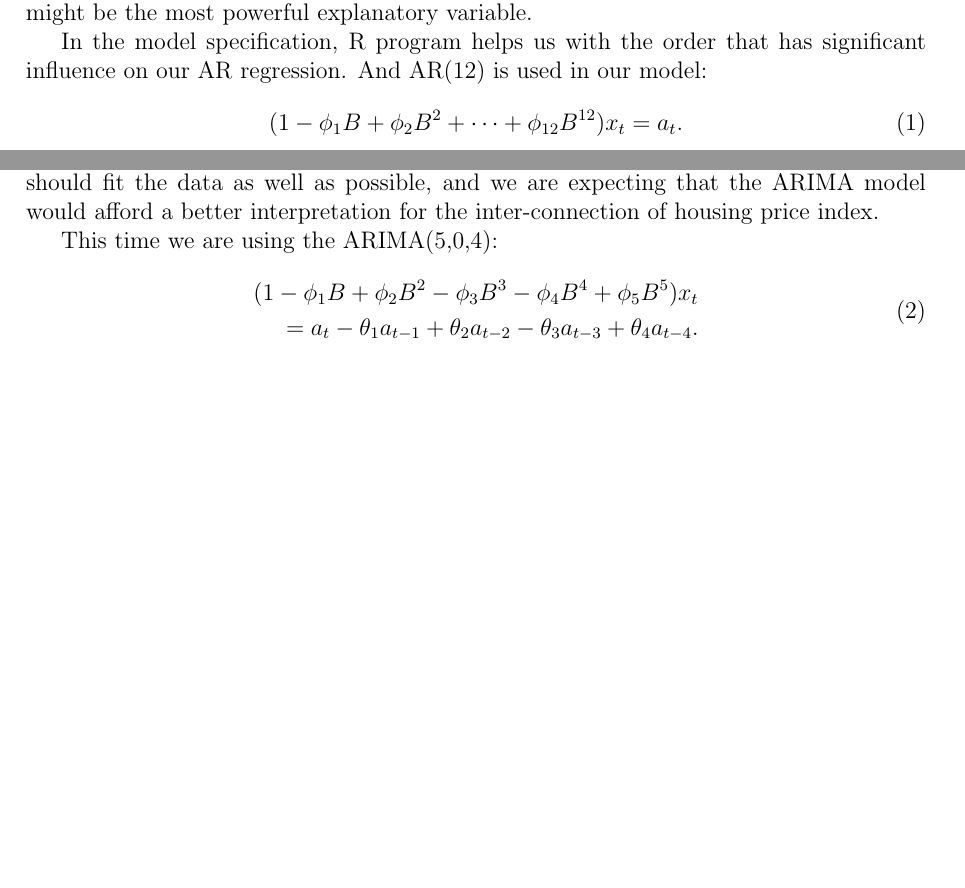
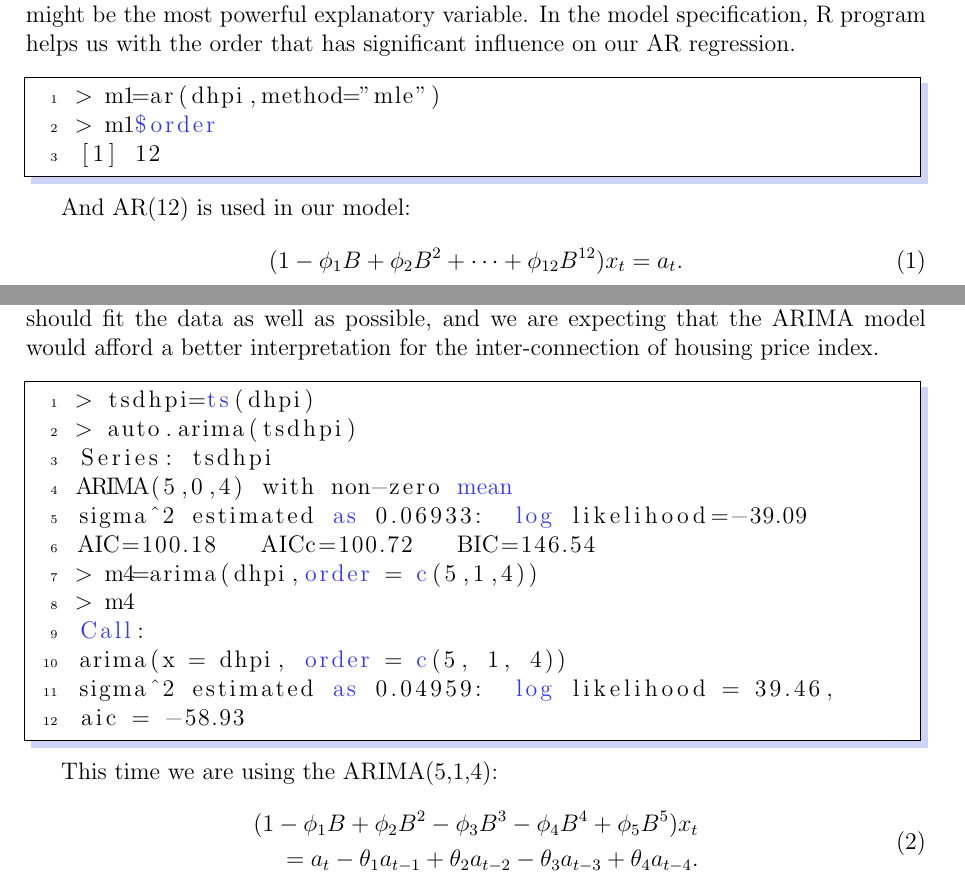
Before and after one commit to sunshine3880/FDA_project_group_666, a LaTeX paper (FDA_666.tex): two parts of pages 3 and 4 of 4 before the commit and two parts of pages 3 and 4 of 5 after it, joined at a grey line, cut so that both start at the same text, the shorter picture padded with empty space. Compiled offline with pdfLaTeX.

Commit message:
Update FDA_666.tex

```diff
--- a/FDA_666.tex
+++ b/FDA_666.tex
@@ -94,8 +94,14 @@ An autoregressive (AR) model describes the time-varying processes of some specif
 Intuitively speaking, given a time series data $ \{x_i\}$, for each $x_t$, we believe that $x_{t-1}$, $x_{t-2}$, $x_{t-3}$ $\dots$ have the predictive power that can somewhat explain main portion of $x_t$ as an linear combination.
 Also, AR model contains a white noise series, or a stochastic term that can be imperfectly predicted.
 And with the time variant assumption, $x_t$ has a statistically significant lag-n autocorrelation, the lagged value $x_{t-1}$ might be the most powerful explanatory variable.
+In the model specification, R program helps us with the order that has significant influence on our AR regression.
 
-In the model specification, R program helps us with the order that has significant influence on our AR regression.
+\begin{lstlisting}[language=R]
+> m1=ar(dhpi,method="mle")
+> m1$order
+[1] 12
+\end{lstlisting}
+
 And AR(12) is used in our model:
 \begin{equation}
 \begin{aligned}
@@ -110,7 +116,22 @@ One leading transmutation of ARIMA cut down the burdensome variables used in AR
 With the spurn of high order model, some insignificant terms can be removed, the number of parameters used is sharply reduced, and the structure of the estimating model becomes parsimony.
 Also, as the model comprise three frames, these features should fit the data as well as possible, and we are expecting that the ARIMA model would afford a better interpretation for the inter-connection of housing price index.
 
-This time we are using the ARIMA(5,0,4):
+\begin{lstlisting}[language=R]
+> tsdhpi=ts(dhpi)
+> auto.arima(tsdhpi)
+Series: tsdhpi
+ARIMA(5,0,4) with non-zero mean
+sigma^2 estimated as 0.06933:  log likelihood=-39.09
+AIC=100.18   AICc=100.72   BIC=146.54
+> m4=arima(dhpi,order = c(5,1,4))
+> m4
+Call:
+arima(x = dhpi, order = c(5, 1, 4))
+sigma^2 estimated as 0.04959:  log likelihood = 39.46,
+aic = -58.93
+\end{lstlisting}
+
+This time we are using the ARIMA(5,1,4):
 \begin{equation}
 \begin{aligned}
 (1-\phi_1B+\phi_2B^2-\phi_3B^3-\phi_4B^4+\phi_5B^5)x_t \\
```
